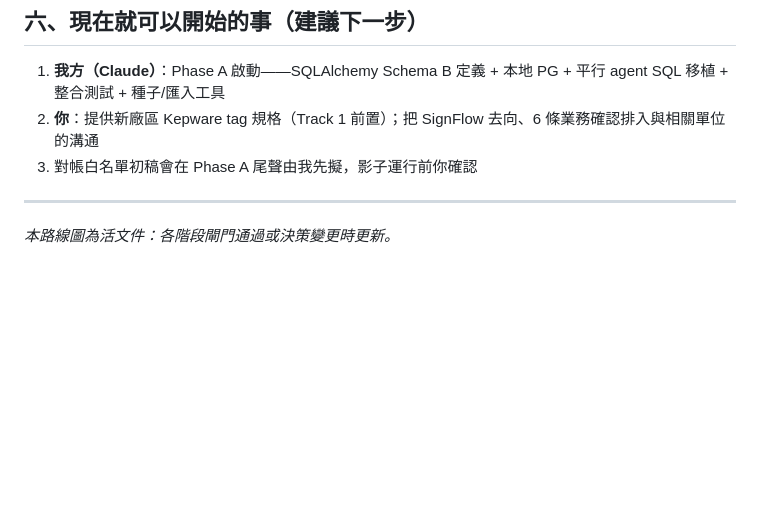
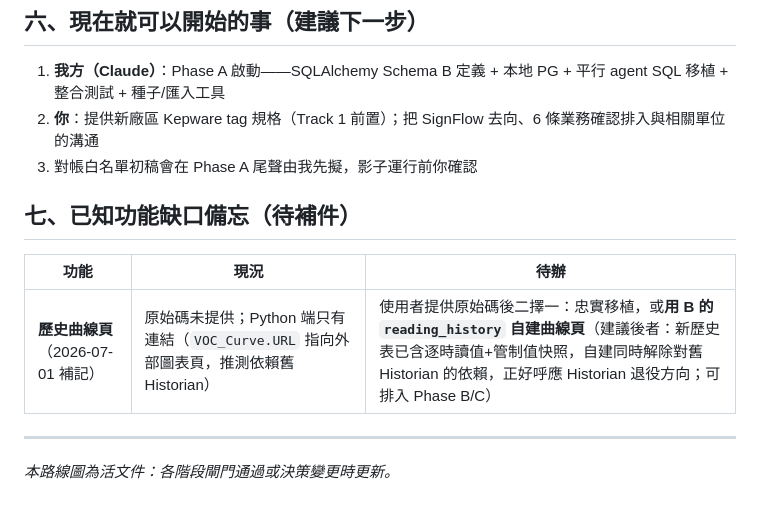
Before and after one commit to channian/VOC_Python_Rebuild, a Markdown page: docs/PM執行路線圖.md, the part around the change. GitHub-like rendering; blank space fills up the shorter version.

```diff
--- a/docs/PM執行路線圖.md
+++ b/docs/PM執行路線圖.md
@@ -107,6 +107,12 @@ Track 1 與 Phase A **可完全平行**，互不阻塞。
 2. **你**：提供新廠區 Kepware tag 規格（Track 1 前置）；把 SignFlow 去向、6 條業務確認排入與相關單位的溝通
 3. 對帳白名單初稿會在 Phase A 尾聲由我先擬，影子運行前你確認
 
+## 七、已知功能缺口備忘（待補件）
+
+| 功能 | 現況 | 待辦 |
+|---|---|---|
+| **歷史曲線頁**（2026-07-01 補記） | 原始碼未提供；Python 端只有連結（`VOC_Curve.URL` 指向外部圖表頁，推測依賴舊 Historian） | 使用者提供原始碼後二擇一：忠實移植，或**用 B 的 `reading_history` 自建曲線頁**（建議後者：新歷史表已含逐時讀值+管制值快照，自建同時解除對舊 Historian 的依賴，正好呼應 Historian 退役方向；可排入 Phase B/C） |
+
 ---
 
 *本路線圖為活文件：各階段閘門通過或決策變更時更新。*
```
Also changed, not shown: CLAUDE.md (+2 -0 lines), docs/legacy_source_analysis.md (+1 -0 lines).
